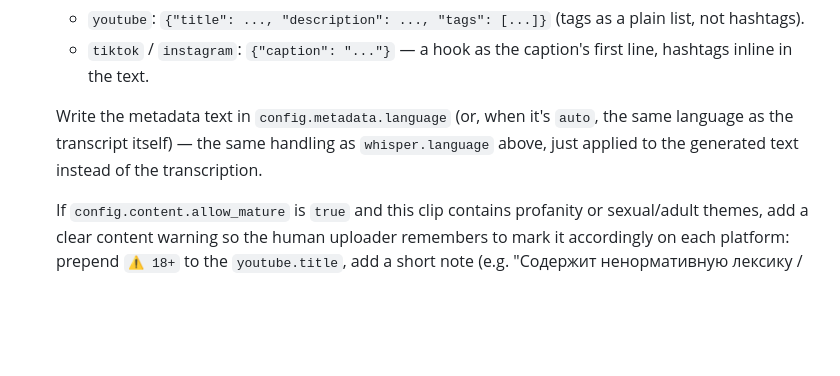
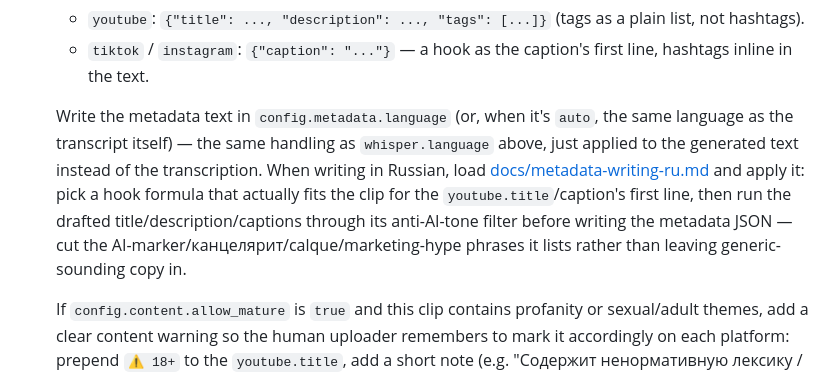
Before and after one commit to zhoratolk/shorts-maker, a Markdown page: SKILL.md, the part around the change. Rendered like a GitHub page; blank space fills up the shorter version.

```diff
--- a/SKILL.md
+++ b/SKILL.md
@@ -108,7 +108,7 @@ For each approved candidate, re-read that moment's transcript window (from the c
   - `youtube`: `{"title": ..., "description": ..., "tags": [...]}` (tags as a plain list, not hashtags).
   - `tiktok` / `instagram`: `{"caption": "..."}` — a hook as the caption's first line, hashtags inline in the text.
 
-  Write the metadata text in `config.metadata.language` (or, when it's `auto`, the same language as the transcript itself) — the same handling as `whisper.language` above, just applied to the generated text instead of the transcription.
+  Write the metadata text in `config.metadata.language` (or, when it's `auto`, the same language as the transcript itself) — the same handling as `whisper.language` above, just applied to the generated text instead of the transcription. When writing in Russian, load [docs/metadata-writing-ru.md](docs/metadata-writing-ru.md) and apply it: pick a hook formula that actually fits the clip for the `youtube.title`/caption's first line, then run the drafted title/description/captions through its anti-AI-tone filter before writing the metadata JSON — cut the AI-marker/канцелярит/calque/marketing-hype phrases it lists rather than leaving generic-sounding copy in.
 
   If `config.content.allow_mature` is `true` and this clip contains profanity or sexual/adult themes, add a clear content warning so the human uploader remembers to mark it accordingly on each platform: prepend `⚠️ 18+` to the `youtube.title`, add a short note (e.g. "Содержит ненормативную лексику / контент 18+") to `youtube.description`, and include the same warning in the `tiktok`/`instagram` captions. Skip this entirely for clips that don't contain such material, even when the config allows it.
 
```
Also changed, not shown: docs/metadata-writing-ru.md (added, +73 -0 lines).
